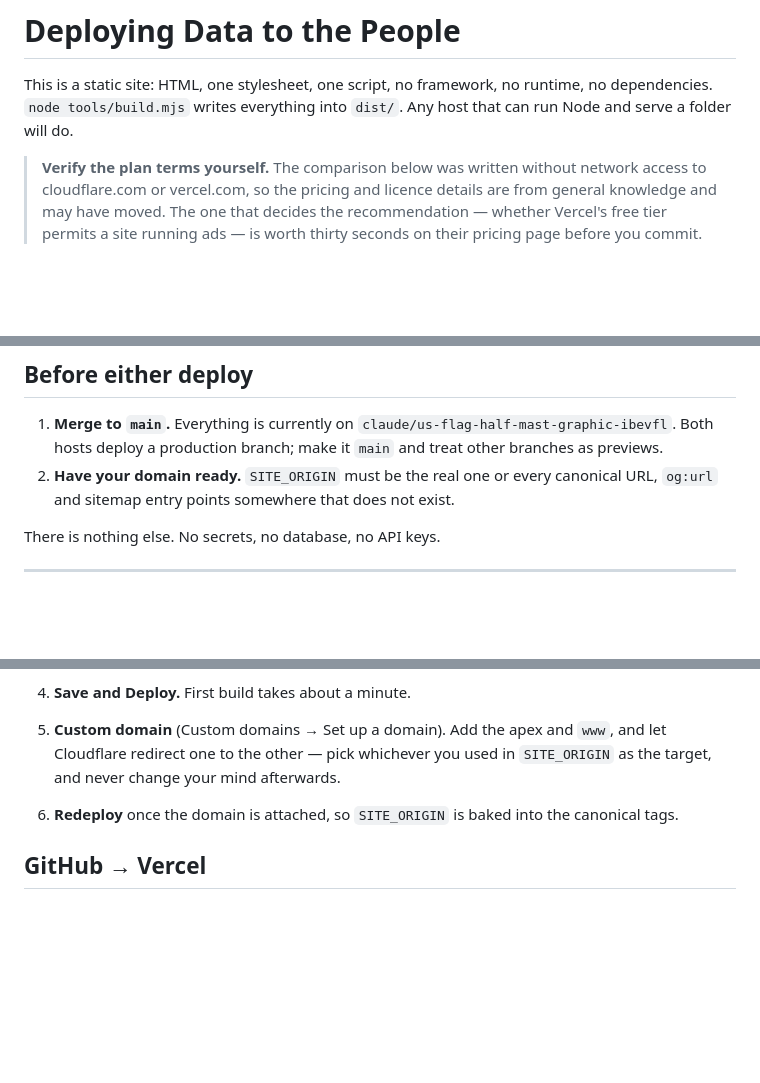
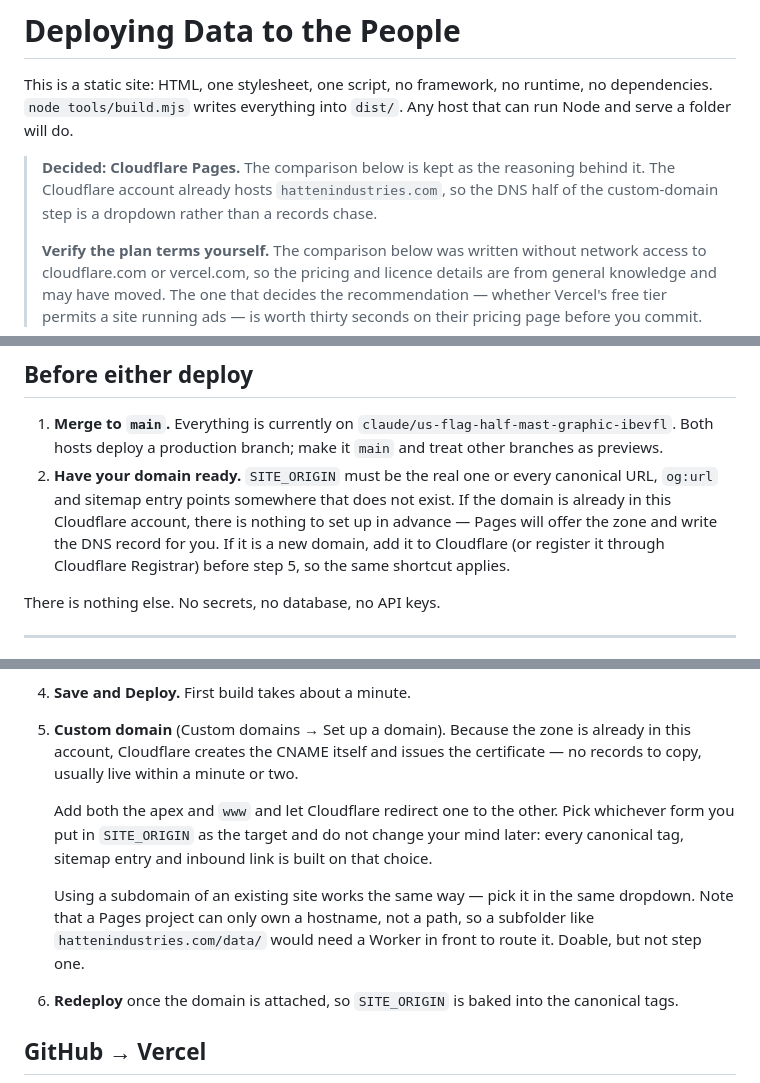
Before and after one commit to theoptimate/lilytodolistupdater-, a Markdown page: DEPLOY.md, 3 parts joined by grey strips. Drawn GitHub-style; blank space fills up the shorter version.

Commit message:
Record the Cloudflare Pages decision in DEPLOY.md
The zone is already in the account, so the custom-domain step is a
dropdown rather than a DNS records chase. Notes what changes for a new
domain, and why a subfolder on an existing site would need a Worker.

```diff
--- a/DEPLOY.md
+++ b/DEPLOY.md
@@ -4,6 +4,10 @@ This is a static site: HTML, one stylesheet, one script, no framework, no runtim
 no dependencies. `node tools/build.mjs` writes everything into `dist/`. Any host
 that can run Node and serve a folder will do.
 
+> **Decided: Cloudflare Pages.** The comparison below is kept as the reasoning
+> behind it. The Cloudflare account already hosts `hattenindustries.com`, so the
+> DNS half of the custom-domain step is a dropdown rather than a records chase.
+>
 > **Verify the plan terms yourself.** The comparison below was written without
 > network access to cloudflare.com or vercel.com, so the pricing and licence
 > details are from general knowledge and may have moved. The one that decides the
@@ -73,6 +77,10 @@ which nothing here does.
    branch; make it `main` and treat other branches as previews.
 2. **Have your domain ready.** `SITE_ORIGIN` must be the real one or every
    canonical URL, `og:url` and sitemap entry points somewhere that does not exist.
+   If the domain is already in this Cloudflare account, there is nothing to set up
+   in advance — Pages will offer the zone and write the DNS record for you. If it
+   is a new domain, add it to Cloudflare (or register it through Cloudflare
+   Registrar) before step 5, so the same shortcut applies.
 
 There is nothing else. No secrets, no database, no API keys.
 
@@ -112,9 +120,19 @@ There is nothing else. No secrets, no database, no API keys.
 
 4. **Save and Deploy.** First build takes about a minute.
 
-5. **Custom domain** (Custom domains → Set up a domain). Add the apex and `www`,
-   and let Cloudflare redirect one to the other — pick whichever you used in
-   `SITE_ORIGIN` as the target, and never change your mind afterwards.
+5. **Custom domain** (Custom domains → Set up a domain). Because the zone is
+   already in this account, Cloudflare creates the CNAME itself and issues the
+   certificate — no records to copy, usually live within a minute or two.
+
+   Add both the apex and `www` and let Cloudflare redirect one to the other. Pick
+   whichever form you put in `SITE_ORIGIN` as the target and do not change your
+   mind later: every canonical tag, sitemap entry and inbound link is built on
+   that choice.
+
+   Using a subdomain of an existing site works the same way — pick it in the same
+   dropdown. Note that a Pages project can only own a hostname, not a path, so a
+   subfolder like `hattenindustries.com/data/` would need a Worker in front to
+   route it. Doable, but not step one.
 
 6. **Redeploy** once the domain is attached, so `SITE_ORIGIN` is baked into the
    canonical tags.
```
